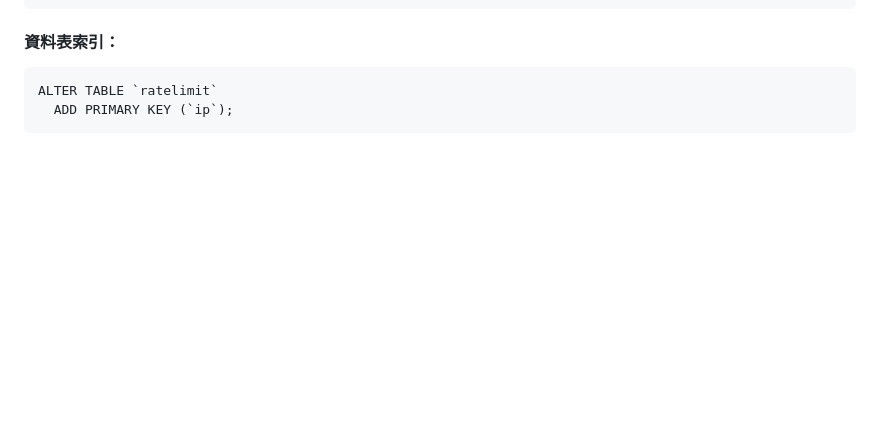
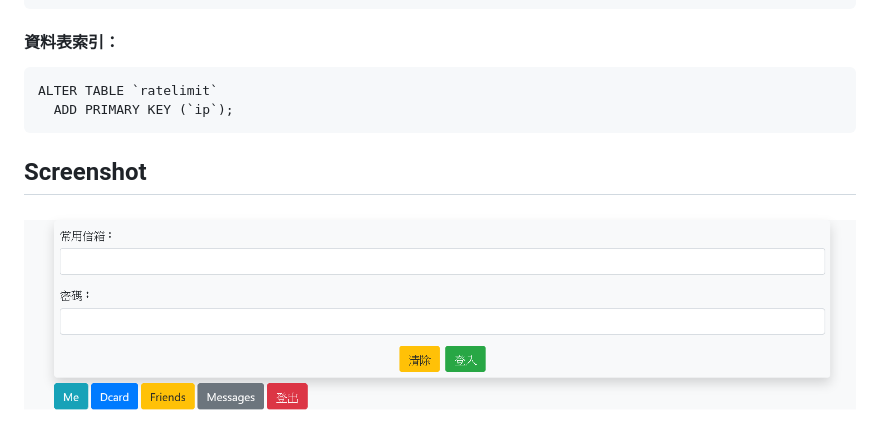
Before and after one commit to wei032499/dcard, a Markdown page: README.md, the part around the change. Drawn GitHub-style; pictures changed too: screenshot/homepage.png (added); blank space fills up the shorter version.

Commit message:
add functions and screenshot

```diff
--- a/README.md
+++ b/README.md
@@ -19,3 +19,6 @@
 #### 資料表索引：
     ALTER TABLE `ratelimit`
       ADD PRIMARY KEY (`ip`);
+
+## Screenshot
+![homepage](https://raw.githubusercontent.com/wei032499/dcard/main/screenshot/homepage.png)
```
Also changed, not shown: 3 other files.
